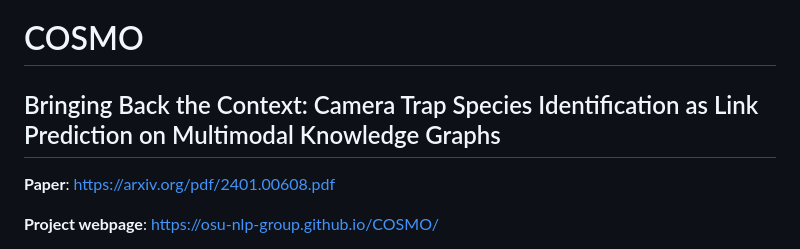
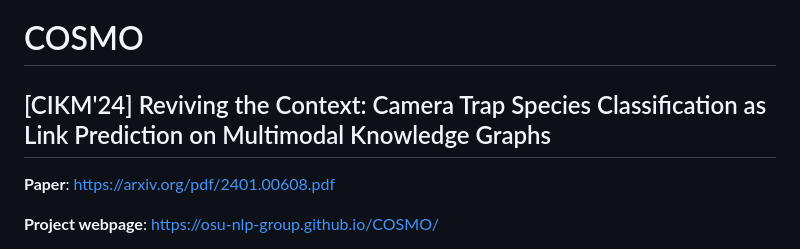
Before and after one commit to OSU-NLP-Group/COSMO, a Markdown page: README.md, the part around the change. Rendered like a GitHub page.

```diff
--- a/README.md
+++ b/README.md
@@ -1,7 +1,7 @@
 
 # COSMO
 
-## Bringing Back the Context: Camera Trap Species Identification as Link Prediction on Multimodal Knowledge Graphs
+## [CIKM'24] Reviving the Context: Camera Trap Species Classification as Link Prediction on Multimodal Knowledge Graphs
 
 **Paper**: https://arxiv.org/pdf/2401.00608.pdf
 
```
